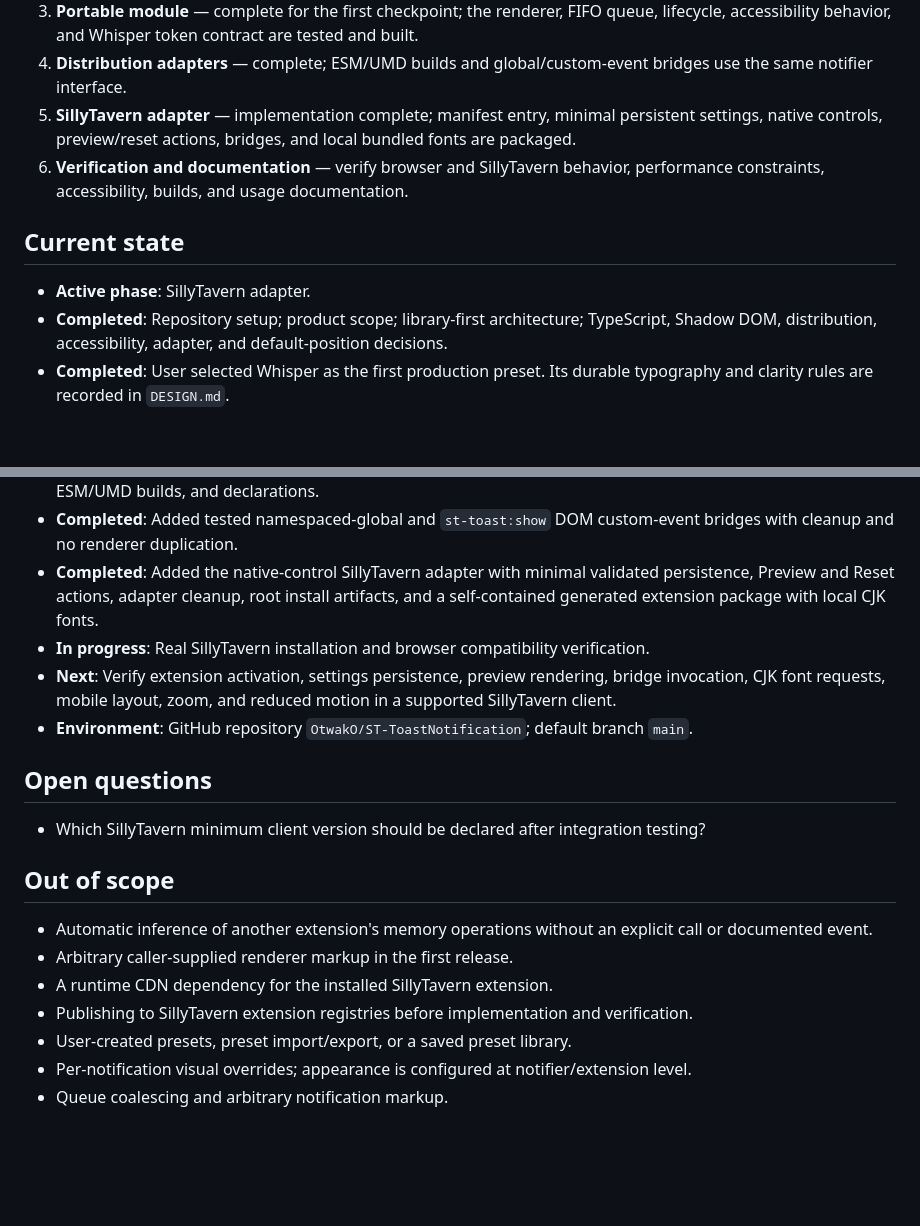
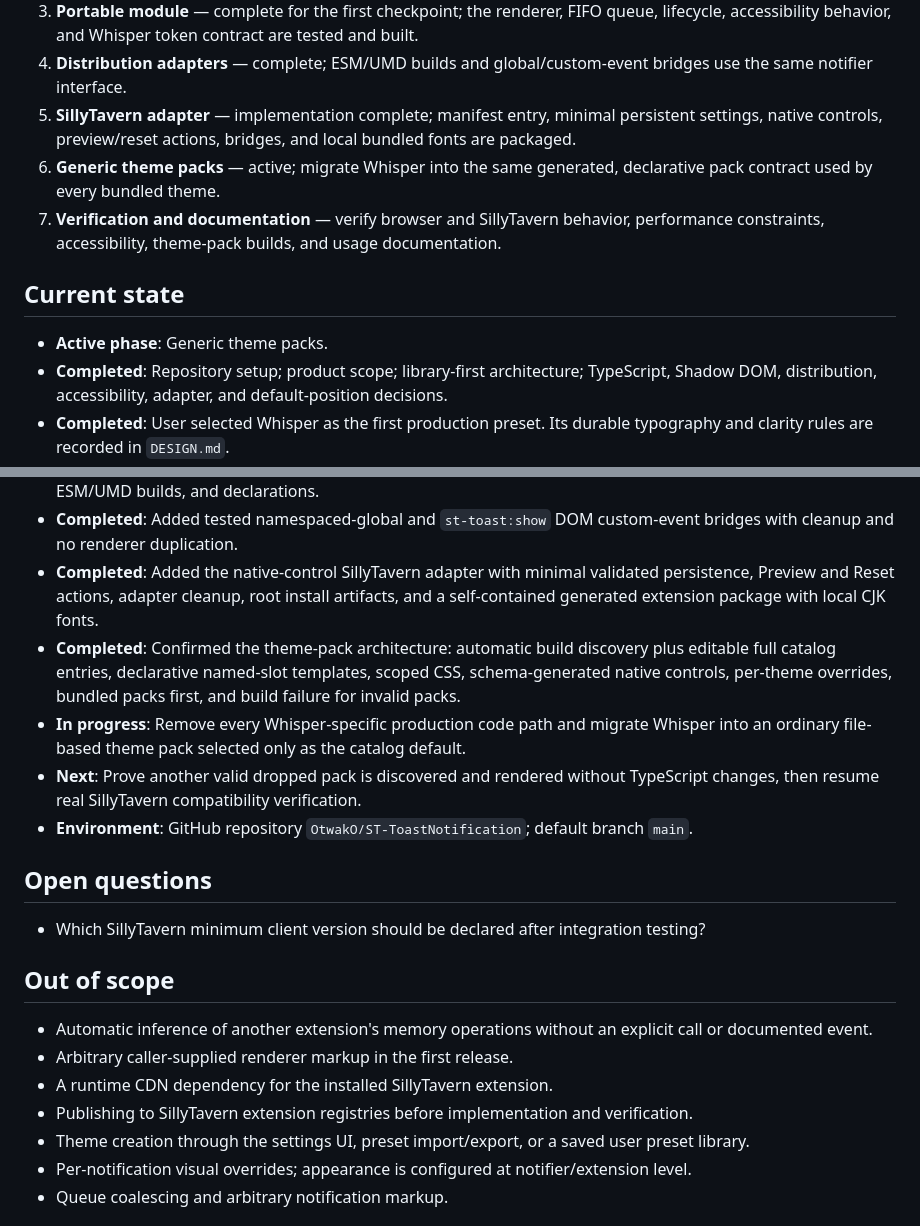
Before and after one commit to OtwakO/ST-ToastNotification, a Markdown page: PLAN.md, 2 parts joined by grey strips. Rendered like a GitHub page; blank space fills up the shorter version.

```diff
--- a/PLAN.md
+++ b/PLAN.md
@@ -15,11 +15,12 @@ The project is library-first: a framework-free portable notification module owns
 3. **Portable module** — complete for the first checkpoint; the renderer, FIFO queue, lifecycle, accessibility behavior, and Whisper token contract are tested and built.
 4. **Distribution adapters** — complete; ESM/UMD builds and global/custom-event bridges use the same notifier interface.
 5. **SillyTavern adapter** — implementation complete; manifest entry, minimal persistent settings, native controls, preview/reset actions, bridges, and local bundled fonts are packaged.
-6. **Verification and documentation** — verify browser and SillyTavern behavior, performance constraints, accessibility, builds, and usage documentation.
+6. **Generic theme packs** — active; migrate Whisper into the same generated, declarative pack contract used by every bundled theme.
+7. **Verification and documentation** — verify browser and SillyTavern behavior, performance constraints, accessibility, theme-pack builds, and usage documentation.
 
 ## Current state
 
-- **Active phase**: SillyTavern adapter.
+- **Active phase**: Generic theme packs.
 - **Completed**: Repository setup; product scope; library-first architecture; TypeScript, Shadow DOM, distribution, accessibility, adapter, and default-position decisions.
 - **Completed**: User selected Whisper as the first production preset. Its durable typography and clarity rules are recorded in `DESIGN.md`.
 - **Completed**: Corrected CJK blur and selected Fontsource Noto Sans SC/TC variable WOFF2 distributions for consistent regional Chinese rendering.
@@ -28,8 +29,9 @@ The project is library-first: a framework-free portable notification module owns
 - **Completed**: Added the minimal TypeScript/Vitest/Vite foundation, lazy singleton and factory APIs, Shadow DOM renderer, FIFO queue, lifecycle controls, live announcements, Whisper CSS, notifier-level configuration, ESM/UMD builds, and declarations.
 - **Completed**: Added tested namespaced-global and `st-toast:show` DOM custom-event bridges with cleanup and no renderer duplication.
 - **Completed**: Added the native-control SillyTavern adapter with minimal validated persistence, Preview and Reset actions, adapter cleanup, root install artifacts, and a self-contained generated extension package with local CJK fonts.
-- **In progress**: Real SillyTavern installation and browser compatibility verification.
-- **Next**: Verify extension activation, settings persistence, preview rendering, bridge invocation, CJK font requests, mobile layout, zoom, and reduced motion in a supported SillyTavern client.
+- **Completed**: Confirmed the theme-pack architecture: automatic build discovery plus editable full catalog entries, declarative named-slot templates, scoped CSS, schema-generated native controls, per-theme overrides, bundled packs first, and build failure for invalid packs.
+- **In progress**: Remove every Whisper-specific production code path and migrate Whisper into an ordinary file-based theme pack selected only as the catalog default.
+- **Next**: Prove another valid dropped pack is discovered and rendered without TypeScript changes, then resume real SillyTavern compatibility verification.
 - **Environment**: GitHub repository `OtwakO/ST-ToastNotification`; default branch `main`.
 
 ## Open questions
@@ -42,7 +44,7 @@ The project is library-first: a framework-free portable notification module owns
 - Arbitrary caller-supplied renderer markup in the first release.
 - A runtime CDN dependency for the installed SillyTavern extension.
 - Publishing to SillyTavern extension registries before implementation and verification.
-- User-created presets, preset import/export, or a saved preset library.
+- Theme creation through the settings UI, preset import/export, or a saved user preset library.
 - Per-notification visual overrides; appearance is configured at notifier/extension level.
 - Queue coalescing and arbitrary notification markup.
 
```
Also changed, not shown: DESIGN.md (+5 -3 lines), docs/ARCHITECTURE.md (+13 -6 lines).
